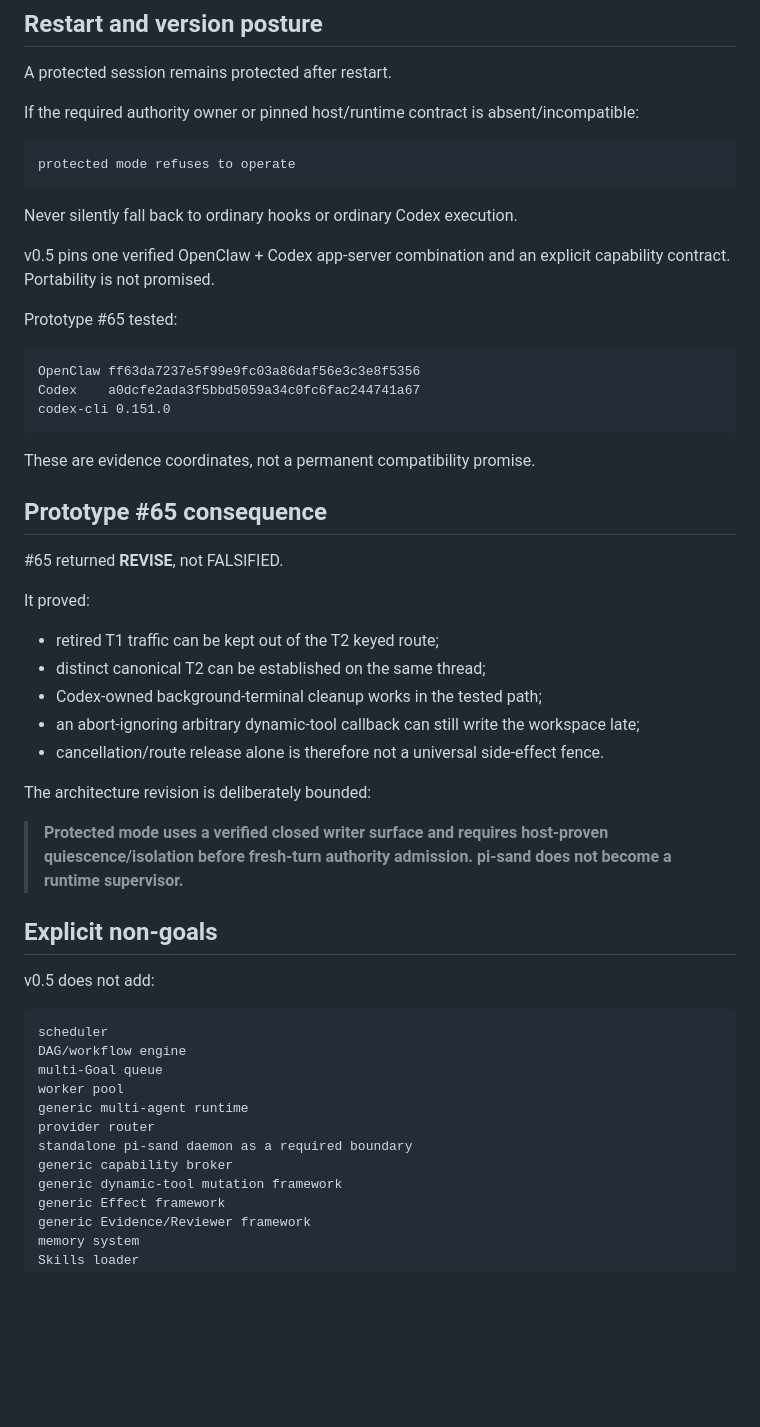
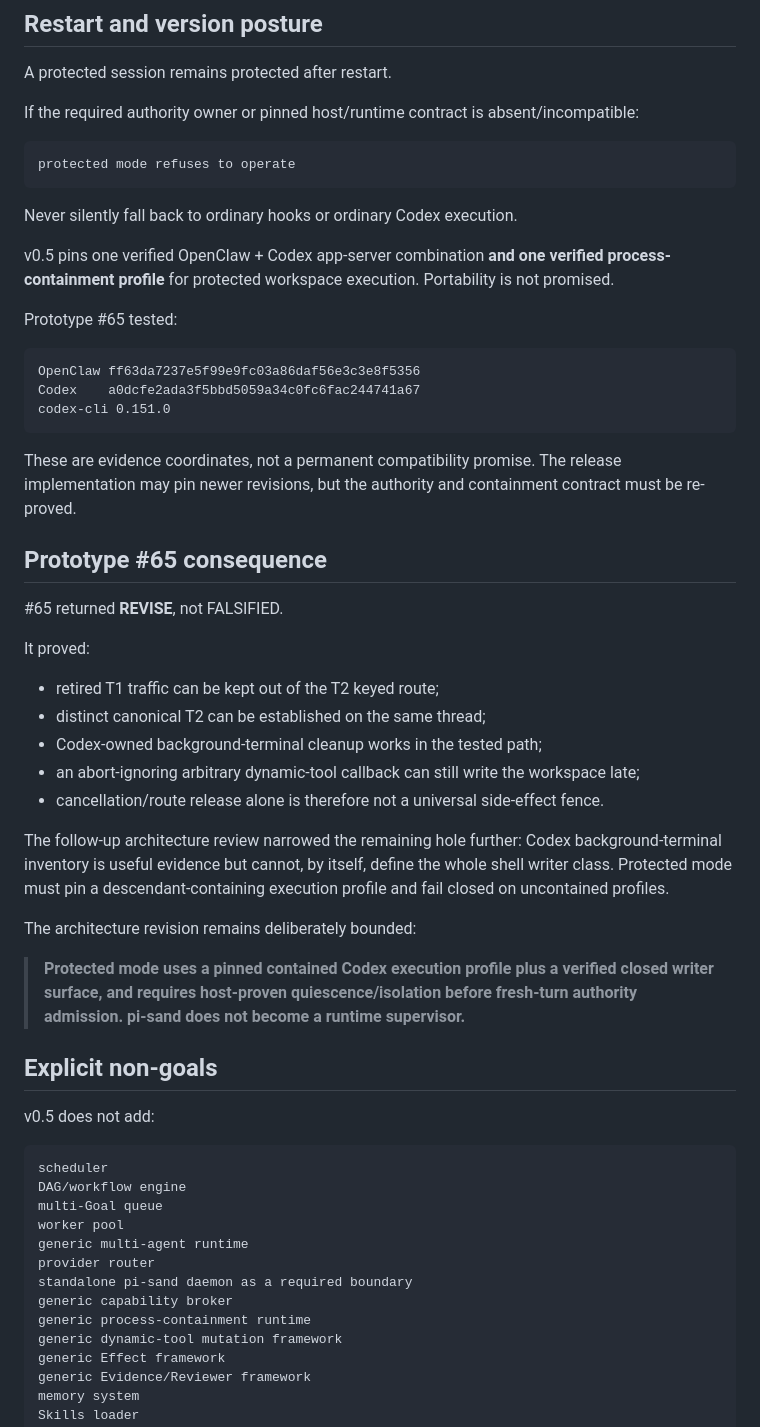
Before and after one commit to TimCole666/pi-sand, a Markdown page: docs/adr/0002-one-chat-responsibility-boundary.md, the part around one of its changes. Rendered like a GitHub page; blank space fills up the shorter version.

````diff
--- a/docs/adr/0002-one-chat-responsibility-boundary.md
+++ b/docs/adr/0002-one-chat-responsibility-boundary.md
@@ -311,7 +326,7 @@ protected mode refuses to operate
 
 Never silently fall back to ordinary hooks or ordinary Codex execution.
 
-v0.5 pins one verified OpenClaw + Codex app-server combination and an explicit capability contract. Portability is not promised.
+v0.5 pins one verified OpenClaw + Codex app-server combination **and one verified process-containment profile** for protected workspace execution. Portability is not promised.
 
 Prototype #65 tested:
 
@@ -321,7 +336,7 @@ Codex    a0dcfe2ada3f5bbd5059a34c0fc6fac244741a67
 codex-cli 0.151.0
 ```
 
-These are evidence coordinates, not a permanent compatibility promise.
+These are evidence coordinates, not a permanent compatibility promise. The release implementation may pin newer revisions, but the authority and containment contract must be re-proved.
 
 ## Prototype #65 consequence
 
@@ -335,9 +350,11 @@ It proved:
 - an abort-ignoring arbitrary dynamic-tool callback can still write the workspace late;
 - cancellation/route release alone is therefore not a universal side-effect fence.
 
-The architecture revision is deliberately bounded:
+The follow-up architecture review narrowed the remaining hole further: Codex background-terminal inventory is useful evidence but cannot, by itself, define the whole shell writer class. Protected mode must pin a descendant-containing execution profile and fail closed on uncontained profiles.
 
-> **Protected mode uses a verified closed writer surface and requires host-proven quiescence/isolation before fresh-turn authority admission. pi-sand does not become a runtime supervisor.**
+The architecture revision remains deliberately bounded:
+
+> **Protected mode uses a pinned contained Codex execution profile plus a verified closed writer surface, and requires host-proven quiescence/isolation before fresh-turn authority admission. pi-sand does not become a runtime supervisor.**
 
 ## Explicit non-goals
 
@@ -352,6 +369,7 @@ generic multi-agent runtime
 provider router
 standalone pi-sand daemon as a required boundary
 generic capability broker
+generic process-containment runtime
 generic dynamic-tool mutation framework
 generic Effect framework
 generic Evidence/Reviewer framework
````
Also changed, not shown: other parts of docs/adr/0002-one-chat-responsibility-boundary.md (+23 -8 lines).
